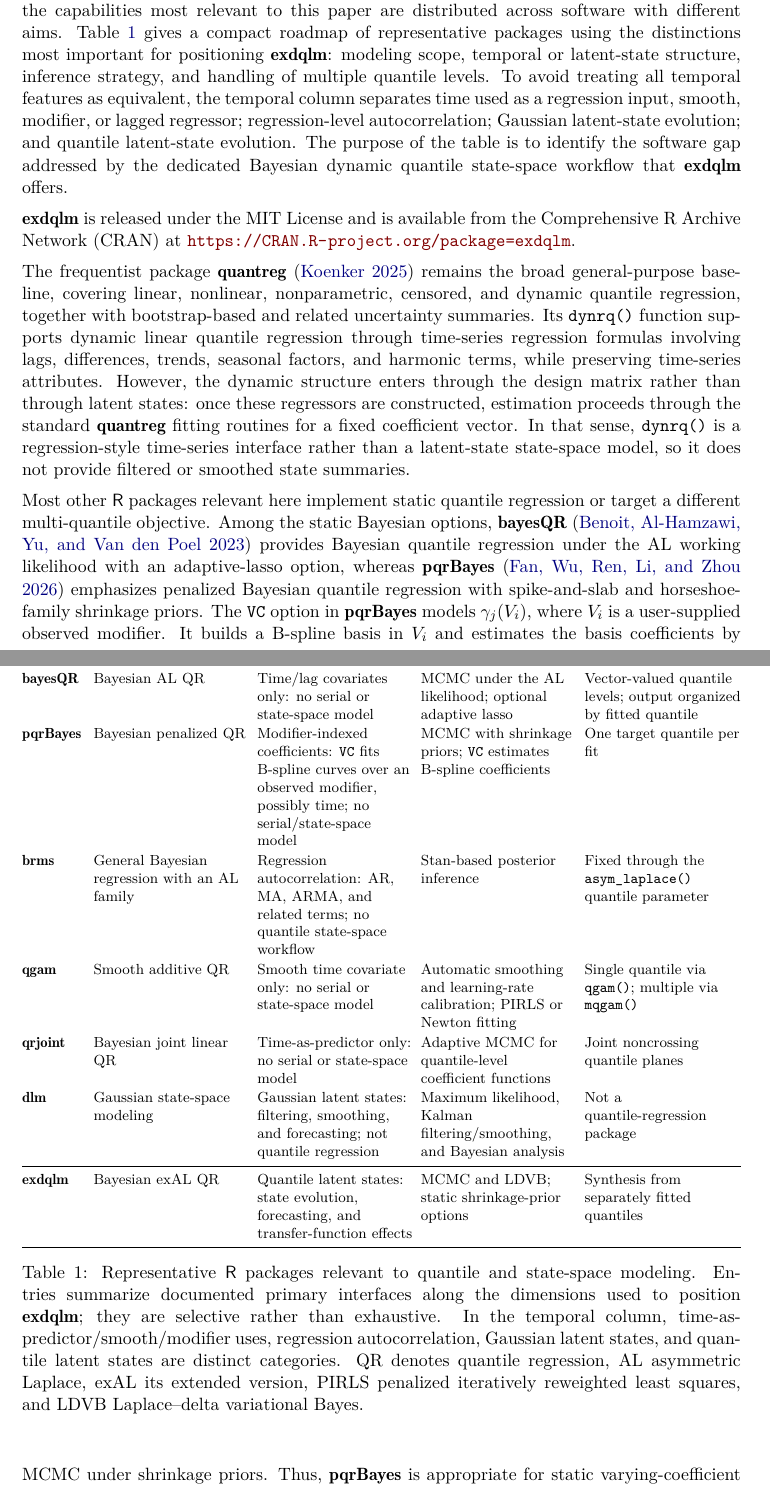
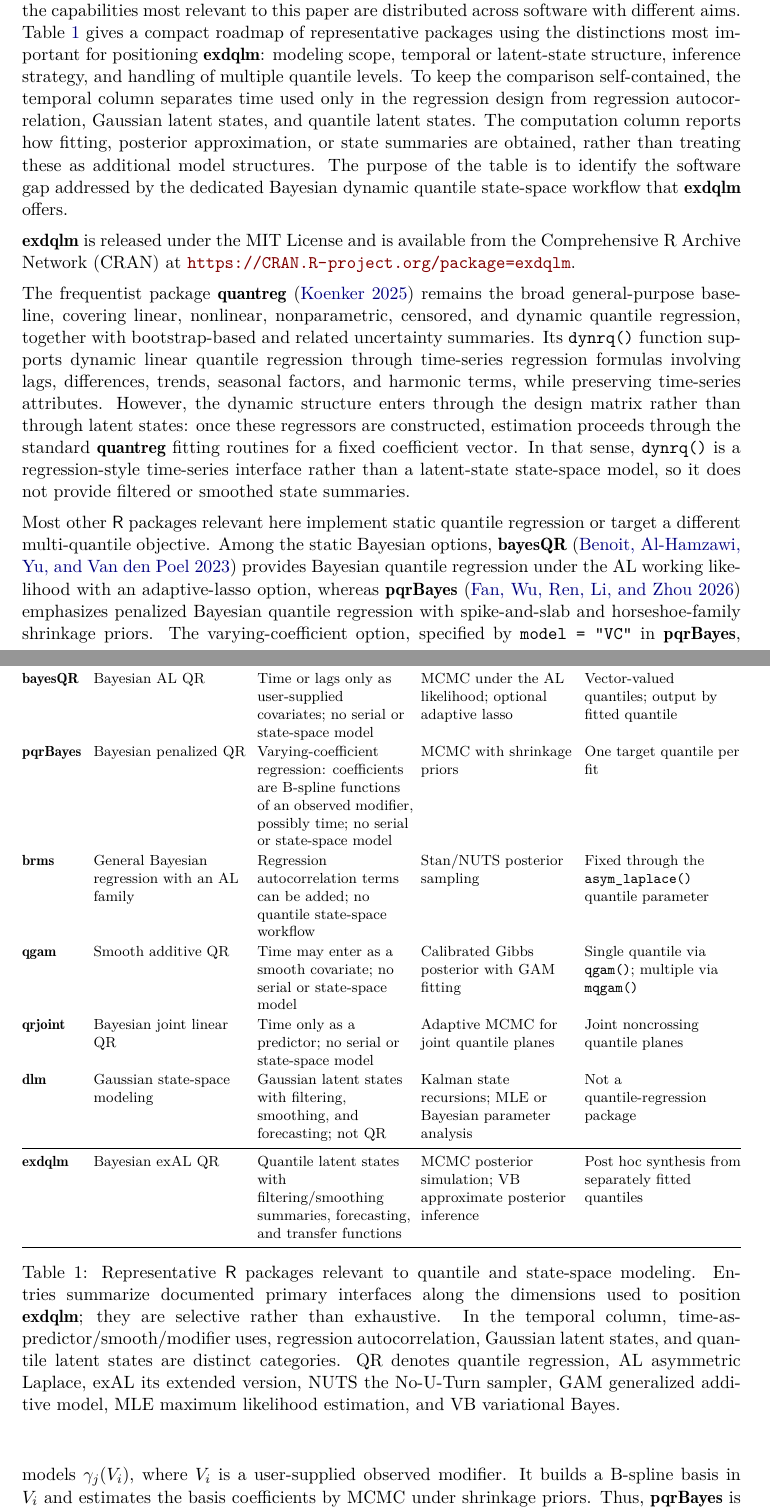
Before and after one commit to AntonioAPDL/exdqlm---Article, a LaTeX document (exdqlm-jss.tex): two parts of pages 2 and 3 of 41, joined at a grey line, cut so that both start at the same text. Compiled offline with pdfLaTeX.

Commit message:
Clarify quantile software comparison

```diff
--- a/exdqlm-jss.tex
+++ b/exdqlm-jss.tex
@@ -73,7 +73,7 @@
 \citet{yan2025family} introduce the extended asymmetric Laplace (exAL) distribution, a parametric extension of the asymmetric Laplace distribution that preserves many of its computational advantages while relaxing some of its restrictive assumptions. Building on this family, \citet{me} developed the extended dynamic quantile linear model (exDQLM) framework for modeling time-varying quantiles. The \pkg{exdqlm} package uses this dynamic model as its foundation, but its software contribution is broader: it provides a unified Bayesian workflow for latent-state quantile dynamics, posterior simulation via Markov chain Monte Carlo (MCMC) and via Laplace--delta variational Bayes (LDVB), dynamic transfer-function modeling, static AL/exAL regression with shrinkage priors, forecasting, diagnostics, and post hoc synthesis across separately fitted quantile models.
 
 
-The current \proglang{R} \citep{R} software ecosystem for quantile regression is broad, but the capabilities most relevant to this paper are distributed across software with different aims. Table \ref{table:software} gives a compact roadmap of representative packages using the distinctions most important for positioning \pkg{exdqlm}: modeling scope, temporal or latent-state structure, inference strategy, and handling of multiple quantile levels. To avoid treating all temporal features as equivalent, the temporal column separates time used as a regression input, smooth, modifier, or lagged regressor; regression-level autocorrelation; Gaussian latent-state evolution; and quantile latent-state evolution. The purpose of the table is to identify the software gap addressed by the dedicated Bayesian dynamic quantile state-space workflow that \pkg{exdqlm} offers.
+The current \proglang{R} \citep{R} software ecosystem for quantile regression is broad, but the capabilities most relevant to this paper are distributed across software with different aims. Table \ref{table:software} gives a compact roadmap of representative packages using the distinctions most important for positioning \pkg{exdqlm}: modeling scope, temporal or latent-state structure, inference strategy, and handling of multiple quantile levels. To keep the comparison self-contained, the temporal column separates time used only in the regression design from regression autocorrelation, Gaussian latent states, and quantile latent states. The computation column reports how fitting, posterior approximation, or state summaries are obtained, rather than treating these as additional model structures. The purpose of the table is to identify the software gap addressed by the dedicated Bayesian dynamic quantile state-space workflow that \pkg{exdqlm} offers.
 
 \begin{table}[!htb]
 \centering
@@ -83,26 +83,26 @@
 \toprule
 \textbf{Package} & \textbf{Main scope} & \shortstack{\textbf{Temporal or}\\\textbf{state-space handling}} & \shortstack{\textbf{Inference or}\\\textbf{computation}} & \shortstack{\textbf{Multiple-quantile}\\\textbf{handling}} \\
 \midrule
-\pkg{quantreg} & General frequentist QR & Time-series regression formula: \code{dynrq()} handles lags, differences, trends, and seasons; no latent states & Optimization-based fitting; frequentist and bootstrap summaries & Vector-valued quantile levels; post hoc rearrangement \\
+\pkg{quantreg} & General frequentist QR & Time-series regression formula: \code{dynrq()} handles lags, differences, trends, and seasons; no latent states & Optimization-based fitting; frequentist and bootstrap summaries & Vector-valued \code{tau}; post hoc rearrangement \\
 \addlinespace[1pt]
-\pkg{bayesQR} & Bayesian AL QR & Time/lag covariates only: no serial or state-space model & MCMC under the AL likelihood; optional adaptive lasso & Vector-valued quantile levels; output organized by fitted quantile \\
+\pkg{bayesQR} & Bayesian AL QR & Time or lags only as user-supplied covariates; no serial or state-space model & MCMC under the AL likelihood; optional adaptive lasso & Vector-valued quantiles; output by fitted quantile \\
 \addlinespace[1pt]
-\pkg{pqrBayes} & Bayesian penalized QR & Modifier-indexed coefficients: \code{VC} fits B-spline curves over an observed modifier, possibly time; no serial/state-space model & MCMC with shrinkage priors; \code{VC} estimates B-spline coefficients & One target quantile per fit \\
+\pkg{pqrBayes} & Bayesian penalized QR & Varying-coefficient regression: coefficients are B-spline functions of an observed modifier, possibly time; no serial or state-space model & MCMC with shrinkage priors & One target quantile per fit \\
 \addlinespace[1pt]
-\pkg{brms} & General Bayesian regression with an AL family & Regression autocorrelation: AR, MA, ARMA, and related terms; no quantile state-space workflow & Stan-based posterior inference & Fixed through the \code{asym\_laplace()} quantile parameter \\
+\pkg{brms} & General Bayesian regression with an AL family & Regression autocorrelation terms can be added; no quantile state-space workflow & Stan/NUTS posterior sampling & Fixed through the \code{asym\_laplace()} quantile parameter \\
 \addlinespace[1pt]
-\pkg{qgam} & Smooth additive QR & Smooth time covariate only: no serial or state-space model & Automatic smoothing and learning-rate calibration; PIRLS or Newton fitting & Single quantile via \code{qgam()}; multiple via \code{mqgam()} \\
+\pkg{qgam} & Smooth additive QR & Time may enter as a smooth covariate; no serial or state-space model & Calibrated Gibbs posterior with GAM fitting & Single quantile via \code{qgam()}; multiple via \code{mqgam()} \\
 \addlinespace[1pt]
-\pkg{qrjoint} & Bayesian joint linear QR & Time-as-predictor only: no serial or state-space model & Adaptive MCMC for quantile-level coefficient functions & Joint noncrossing quantile planes \\
+\pkg{qrjoint} & Bayesian joint linear QR & Time only as a predictor; no serial or state-space model & Adaptive MCMC for joint quantile planes & Joint noncrossing quantile planes \\
 \addlinespace[1pt]
-\pkg{dlm} & Gaussian state-space modeling & Gaussian latent states: filtering, smoothing, and forecasting; not quantile regression & Maximum likelihood, Kalman filtering/smoothing, and Bayesian analysis & Not a quantile-regression package \\
+\pkg{dlm} & Gaussian state-space modeling & Gaussian latent states with filtering, smoothing, and forecasting; not QR & Kalman state recursions; MLE or Bayesian parameter analysis & Not a quantile-regression package \\
 \addlinespace[1pt]
 \midrule
-\pkg{exdqlm} & Bayesian exAL QR & Quantile latent states: state evolution, forecasting, and transfer-function effects & MCMC and LDVB; static shrinkage-prior options & Synthesis from separately fitted quantiles \\
+\pkg{exdqlm} & Bayesian exAL QR & Quantile latent states with filtering/smoothing summaries, forecasting, and transfer functions & MCMC posterior simulation; VB approximate posterior inference & Post hoc synthesis from separately fitted quantiles \\
 \bottomrule
 \end{tabularx}
 \endgroup
-\caption{Representative \proglang{R} packages relevant to quantile and state-space modeling. Entries summarize documented primary interfaces along the dimensions used to position \pkg{exdqlm}; they are selective rather than exhaustive. In the temporal column, time-as-predictor/smooth/modifier uses, regression autocorrelation, Gaussian latent states, and quantile latent states are distinct categories. QR denotes quantile regression, AL asymmetric Laplace, exAL its extended version, PIRLS penalized iteratively reweighted least squares, and LDVB Laplace--delta variational Bayes.}
+\caption{Representative \proglang{R} packages relevant to quantile and state-space modeling. Entries summarize documented primary interfaces along the dimensions used to position \pkg{exdqlm}; they are selective rather than exhaustive. In the temporal column, time-as-predictor/smooth/modifier uses, regression autocorrelation, Gaussian latent states, and quantile latent states are distinct categories. QR denotes quantile regression, AL asymmetric Laplace, exAL its extended version, NUTS the No-U-Turn sampler, GAM generalized additive model, MLE maximum likelihood estimation, and VB variational Bayes.}
 \label{table:software}
 \end{table}
 
@@ -111,7 +111,7 @@
 
 The frequentist package \pkg{quantreg} \citep{quantreg} remains the broad general-purpose baseline, covering linear, nonlinear, nonparametric, censored, and dynamic quantile regression, together with bootstrap-based and related uncertainty summaries. Its \code{dynrq()} function supports dynamic linear quantile regression through time-series regression formulas involving lags, differences, trends, seasonal factors, and harmonic terms, while preserving time-series attributes. However, the dynamic structure enters through the design matrix rather than through latent states: once these regressors are constructed, estimation proceeds through the standard \pkg{quantreg} fitting routines for a fixed coefficient vector. In that sense, \code{dynrq()} is a regression-style time-series interface rather than a latent-state state-space model, so it does not provide filtered or smoothed state summaries.
 
-Most other \proglang{R} packages relevant here implement static quantile regression or target a different multi-quantile objective. Among the static Bayesian options, \pkg{bayesQR} \citep{bayesQR} provides Bayesian quantile regression under the AL working likelihood with an adaptive-lasso option, whereas \pkg{pqrBayes} \citep{pqrBayes} emphasizes penalized Bayesian quantile regression with spike-and-slab and horseshoe-family shrinkage priors. The \code{VC} option in \pkg{pqrBayes} models \(\gamma_j(V_i)\), where \(V_i\) is a user-supplied observed modifier. It builds a B-spline basis in \(V_i\) and estimates the basis coefficients by MCMC under shrinkage priors. Thus, \pkg{pqrBayes} is appropriate for static varying-coefficient quantile regression, including cases where the chosen modifier is calendar time or another time index. It should not be read as a time-series state-space method: the coefficient curve is fitted as a smooth regression function of the observed index, not propagated as a latent state from one time point to the next. Consequently, serial dependence, filtering/smoothing, and dynamic forecast propagation are not part of that interface. The broader Bayesian modeling package \pkg{brms} \citep{brmsfamily} is also relevant because it supports AL-based quantile regression within a flexible multilevel, nonlinear, and additive regression framework, and can incorporate regression-level autocorrelation terms. However, it is not organized as a dedicated quantile state-space workflow, and its documentation does not present filtered or smoothed state summaries of the type targeted by \pkg{exdqlm}. Packages such as \pkg{qgam} \citep{qgam}, \pkg{qrjoint} \citep{qrjoint}, \pkg{quantregGrowth} \citep{quantregGrowth}, and \pkg{qrcm} \citep{qrcm} address additive, joint, non-crossing, or coefficient-modeling formulations. Other packages focus on specialized static settings, including penalized frequentist fitting across quantiles in \pkg{rqPen} \citep{rqPen}, convolution-smoothed linear quantile regression with efficient gradient-based fitting in \pkg{conquer} \citep{conquer}, and robust or censored-response modeling in \pkg{lqr} \citep{lqr}.
+Most other \proglang{R} packages relevant here implement static quantile regression or target a different multi-quantile objective. Among the static Bayesian options, \pkg{bayesQR} \citep{bayesQR} provides Bayesian quantile regression under the AL working likelihood with an adaptive-lasso option, whereas \pkg{pqrBayes} \citep{pqrBayes} emphasizes penalized Bayesian quantile regression with spike-and-slab and horseshoe-family shrinkage priors. The varying-coefficient option, specified by \code{model = "VC"} in \pkg{pqrBayes}, models \(\gamma_j(V_i)\), where \(V_i\) is a user-supplied observed modifier. It builds a B-spline basis in \(V_i\) and estimates the basis coefficients by MCMC under shrinkage priors. Thus, \pkg{pqrBayes} is appropriate for static varying-coefficient quantile regression, including cases where the chosen modifier is calendar time or another time index. It should not be read as a time-series state-space method: the coefficient curve is fitted as a smooth regression function of the observed index, not propagated as a latent state from one time point to the next. Consequently, serial dependence, filtering/smoothing, and dynamic forecast propagation are not part of that interface. The broader Bayesian modeling package \pkg{brms} \citep{brmsfamily} is also relevant because it supports AL-based quantile regression within a flexible multilevel, nonlinear, and additive regression framework, and can incorporate regression-level autocorrelation terms. However, it is not organized as a dedicated quantile state-space workflow, and its documentation does not present filtered or smoothed state summaries of the type targeted by \pkg{exdqlm}. Packages such as \pkg{qgam} \citep{qgam}, \pkg{qrjoint} \citep{qrjoint}, \pkg{quantregGrowth} \citep{quantregGrowth}, and \pkg{qrcm} \citep{qrcm} address additive, joint, non-crossing, or coefficient-modeling formulations. Other packages focus on specialized static settings, including penalized frequentist fitting across quantiles in \pkg{rqPen} \citep{rqPen}, convolution-smoothed linear quantile regression with efficient gradient-based fitting in \pkg{conquer} \citep{conquer}, and robust or censored-response modeling in \pkg{lqr} \citep{lqr}.
 
 Related implementations also exist outside \proglang{R}. In Python, \pkg{statsmodels} \citep{statsmodelsQuantReg} provides linear quantile regression via iterative reweighted least squares. Julia offers \pkg{QuantReg.jl} \citep{QuantRegjl}, and MATLAB includes tools such as \code{fitrqlinear} and \code{fitrqnet} \citep{matlabQuantile}. These implementations are useful reference points for the broader software ecosystem, but they are better viewed as general or static quantile-regression tools than as direct counterparts to a dedicated package for Bayesian dynamic quantile state-space modeling.
 
```
Also changed, not shown: exdqlm-jss.pdf, 1 other file.
